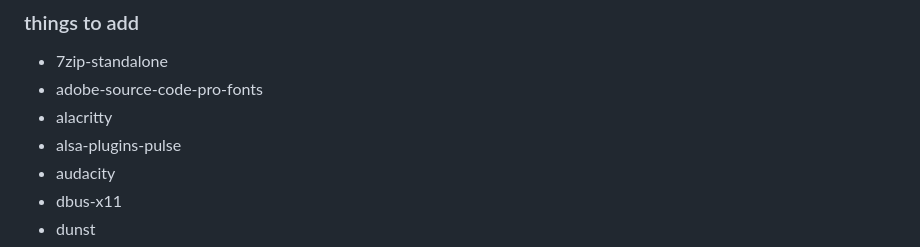
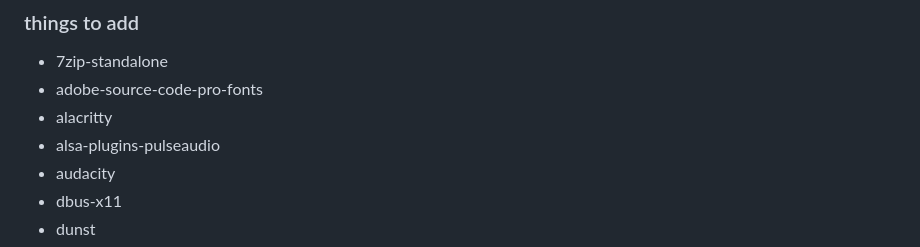
Before and after one commit to 37cut/37cut.github.io, a Markdown page: files/fedora/readme.md, the part around the change. Rendered like a GitHub page.

```diff
--- a/files/fedora/readme.md
+++ b/files/fedora/readme.md
@@ -10,7 +10,7 @@ I will use i3 desktop
 - 7zip-standalone
 - adobe-source-code-pro-fonts
 - alacritty
-- alsa-plugins-pulse
+- alsa-plugins-pulseaudio
 - audacity
 - dbus-x11
 - dunst
```
